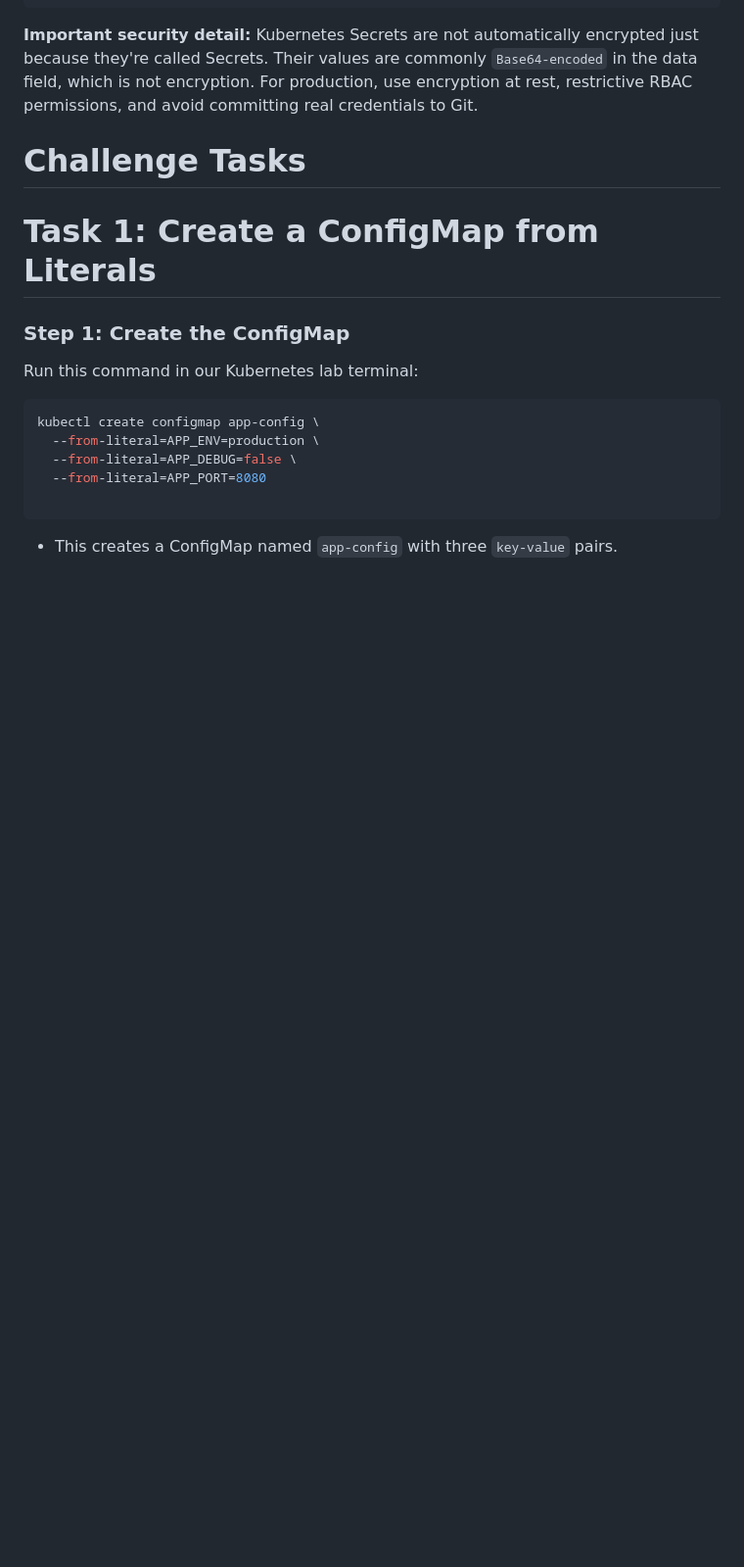
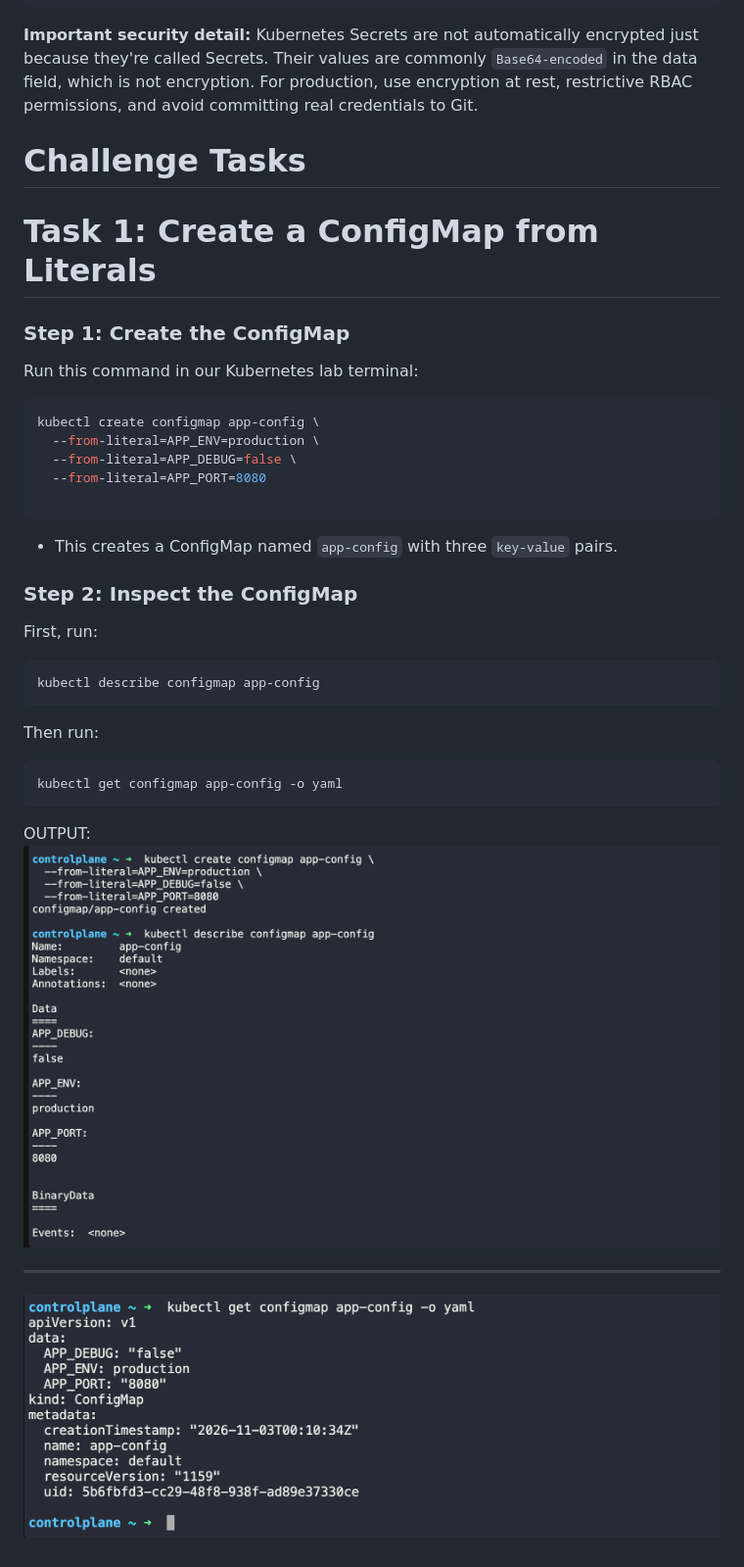
Before and after one commit to Anuj2402/90DaysOfDevOps, a Markdown page: Day-54-Kubernetes-ConfigMaps-and-Secrets/Kubernetes-ConfigMaps-and-Secrets.md, the part around the change. Shown at 98% size. Drawn GitHub-style; pictures changed too: Day-54-Kubernetes-ConfigMaps-and-Secrets/image-1.png (added), Day-54-Kubernetes-ConfigMaps-and-Secrets/image.png (added); blank space fills up the shorter version.

Commit message:
Taks-01 of Day-54 is completed

````diff
--- a/Day-54-Kubernetes-ConfigMaps-and-Secrets/Kubernetes-ConfigMaps-and-Secrets.md
+++ b/Day-54-Kubernetes-ConfigMaps-and-Secrets/Kubernetes-ConfigMaps-and-Secrets.md
@@ -72,3 +72,21 @@ kubectl create configmap app-config \
 ```
 
 - This creates a ConfigMap named `app-config` with three `key-value` pairs.
+
+### Step 2: Inspect the ConfigMap
+
+First, run:
+```bash
+kubectl describe configmap app-config
+```
+
+Then run:
+```bash
+kubectl get configmap app-config -o yaml
+```
+OUTPUT:
+![alt text](image.png)
+
+---
+
+![alt text](image-1.png)
````
